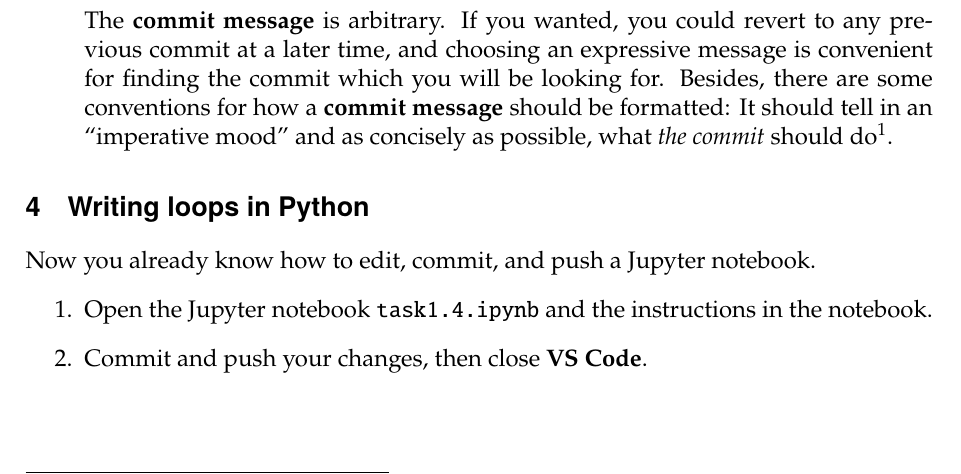
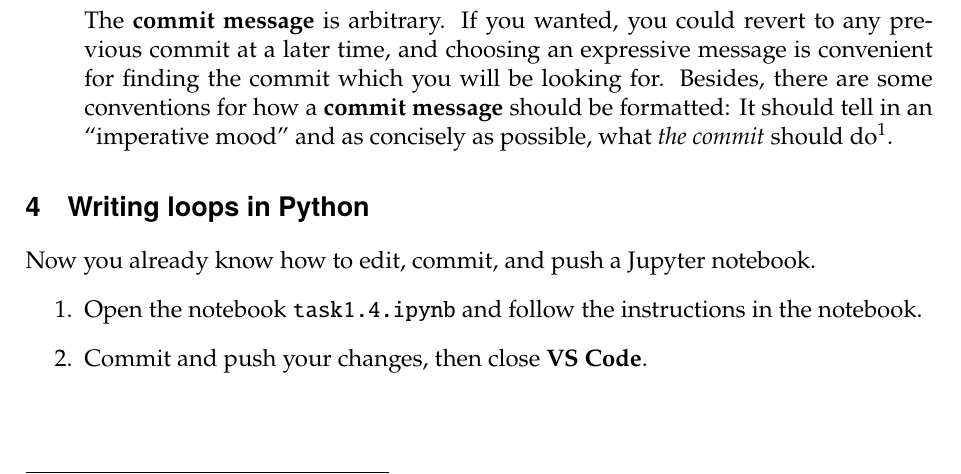
Before and after one commit to BMCV/mobi-fs3-python-assignments, a LaTeX problem sheet (assignments/session1.tex): part of page 2 of 2, cut so that both start at the same text. Compiled offline with pdfLaTeX.

Commit message:
Fix missing word in task 1.4.1

```diff
--- a/assignments/session1.tex
+++ b/assignments/session1.tex
@@ -57,7 +57,7 @@ The \textbf{commit message} is arbitrary. If you wanted, you could revert to any
 \section{Writing loops in Python}
 Now you already know how to edit, commit, and push a Jupyter notebook.
 \begin{enumerate}
-    \item Open the Jupyter notebook \texttt{task1.4.ipynb} and the instructions in the notebook.
+    \item Open the notebook \texttt{task1.4.ipynb} and follow the instructions in the notebook.
     \item Commit and push your changes, then close \textbf{VS Code}.
 \end{enumerate}
 \end{document}
```
